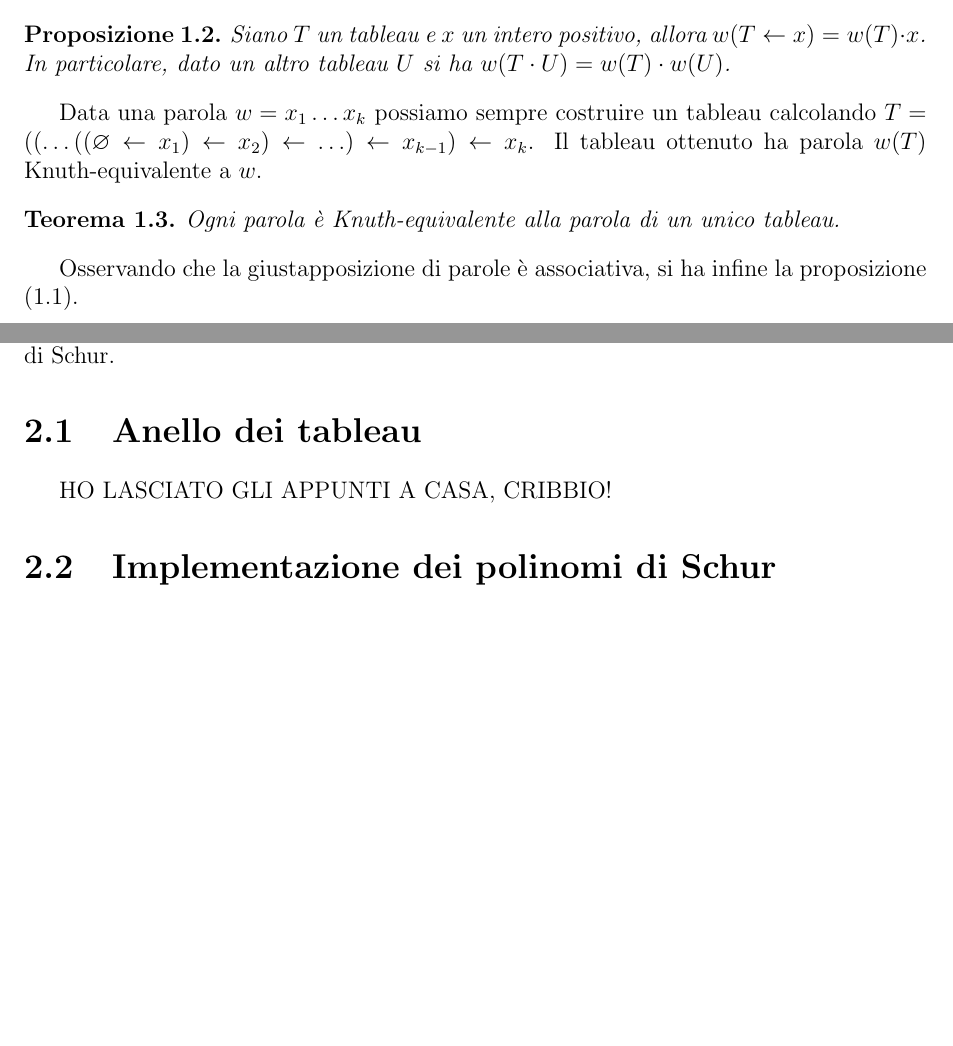
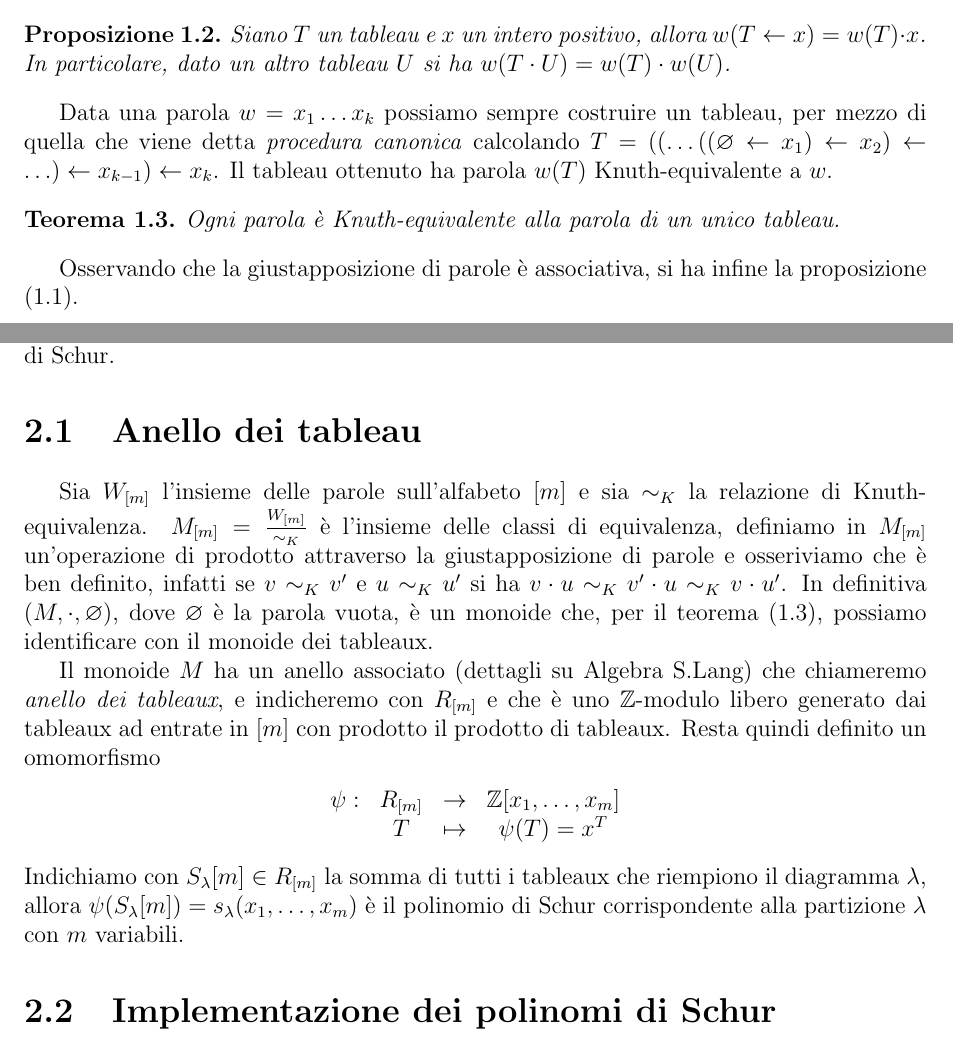
Before and after one commit to sciamp/tesi, a LaTeX document (tesi.tex, which reads definizioni.tex, schur.tex): two parts of pages 6 and 7 of 9, joined at a grey line, cut so that both start at the same text, the shorter picture padded with empty space. Compiled offline with pdfLaTeX.

Commit message:
polinomi di Schur accenni di teoria

```diff
--- a/definizioni.tex
+++ b/definizioni.tex
@@ -347,11 +347,12 @@ Siano $T$ un tableau e $x$ un intero positivo, allora $w(T \gets x) = w(T)
 \end{prop}
 
 Data una parola $w = x_1 \ldots x_k$ possiamo sempre costruire un
-tableau calcolando $T = (( \ldots ((\varnothing \gets x_1) \gets x_2 ) \gets \ldots ) \gets x_{k-1} )
+tableau, per mezzo di quella che viene detta \emph{procedura canonica}
+calcolando $T = (( \ldots ((\varnothing \gets x_1) \gets x_2 ) \gets \ldots ) \gets x_{k-1} )
 \gets x_k$. Il tableau ottenuto ha parola $w(T)$ Knuth-equivalente a
 $w$.
 
-\begin{teo}
+\begin{teo}\label{knuth_equiv_word}
 Ogni parola \`e Knuth-equivalente alla parola di un unico tableau.
 \end{teo}
 
--- a/schur.tex
+++ b/schur.tex
@@ -14,7 +14,34 @@ che chiameremo polinomio di Schur.
 
 \section{Anello dei tableau}
 
-HO LASCIATO GLI APPUNTI A CASA, CRIBBIO!
+Sia $W_{[m]}$ l'insieme delle parole sull'alfabeto $[m]$ e sia
+$\sim_K$ la relazione di Knuth-equivalenza. $M_{[m]} =
+\frac{W_{[m]}}{\sim_K}$ \`e l'insieme delle classi di equivalenza,
+definiamo in $M_{[m]}$ un'operazione di prodotto attraverso la giustapposizione di parole e
+osseriviamo che \`e ben definito, infatti se $v \sim_K v'$ e $u \sim_K
+u'$ si ha $v \cdot u \sim_K v' \cdot u \sim_K v \cdot u'$. In
+definitiva $(M, \cdot, \varnothing)$, dove $\varnothing$ \`e la
+parola vuota, \`e un monoide che, per il
+teorema \eqref{knuth_equiv_word}, possiamo identificare con il monoide
+dei tableaux.
+
+Il monoide $M$ ha un anello associato (dettagli su Algebra
+S.Lang) che chiameremo \emph{anello dei tableaux}, e indicheremo con
+$R_{[m]}$ e che \`e uno $\mathbb{Z}$-modulo libero generato dai
+tableaux ad entrate in $[m]$ con prodotto il prodotto di tableaux.
+Resta quindi definito un omomorfismo
+\begin{center}
+\begin{math}
+\begin{matrix}
+\psi: & R_{[m]} & \rightarrow  & \mathbb{Z}[x_1,\ldots,x_m]\\
+& T      & \mapsto & \psi(T)=x^T
+\end{matrix}
+\end{math}
+\end{center}
+Indichiamo con $S_\lambda[m] \in R_{[m]}$ la somma di tutti i tableaux
+che riempiono il diagramma $\lambda$, allora
+$\psi(S_\lambda[m])=s_\lambda(x_1,\ldots,x_m)$ \`e il polinomio di
+Schur corrispondente alla partizione $\lambda$ con $m$ variabili.
 
 \section{Implementazione dei polinomi di Schur}
 
```
Also changed, not shown: schur.tex (41 more changed lines).
